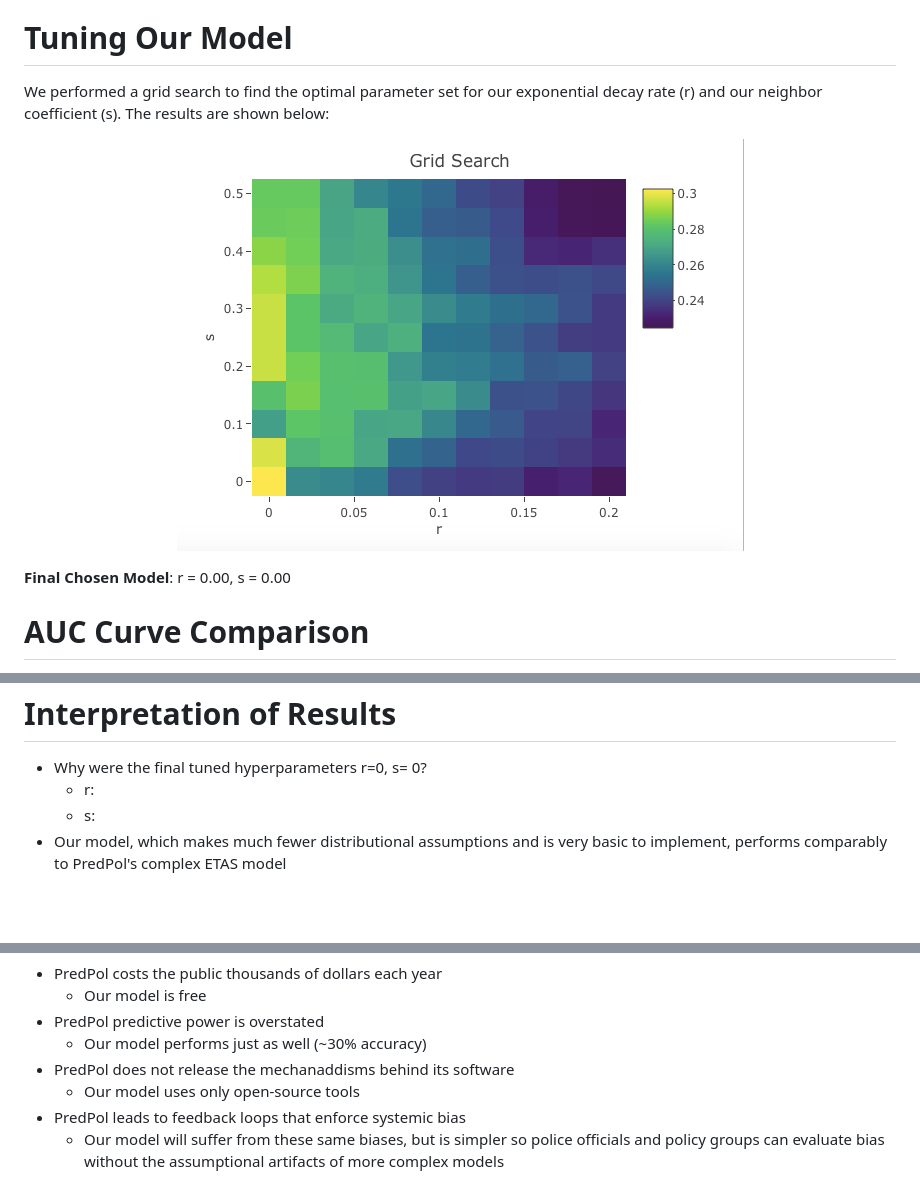
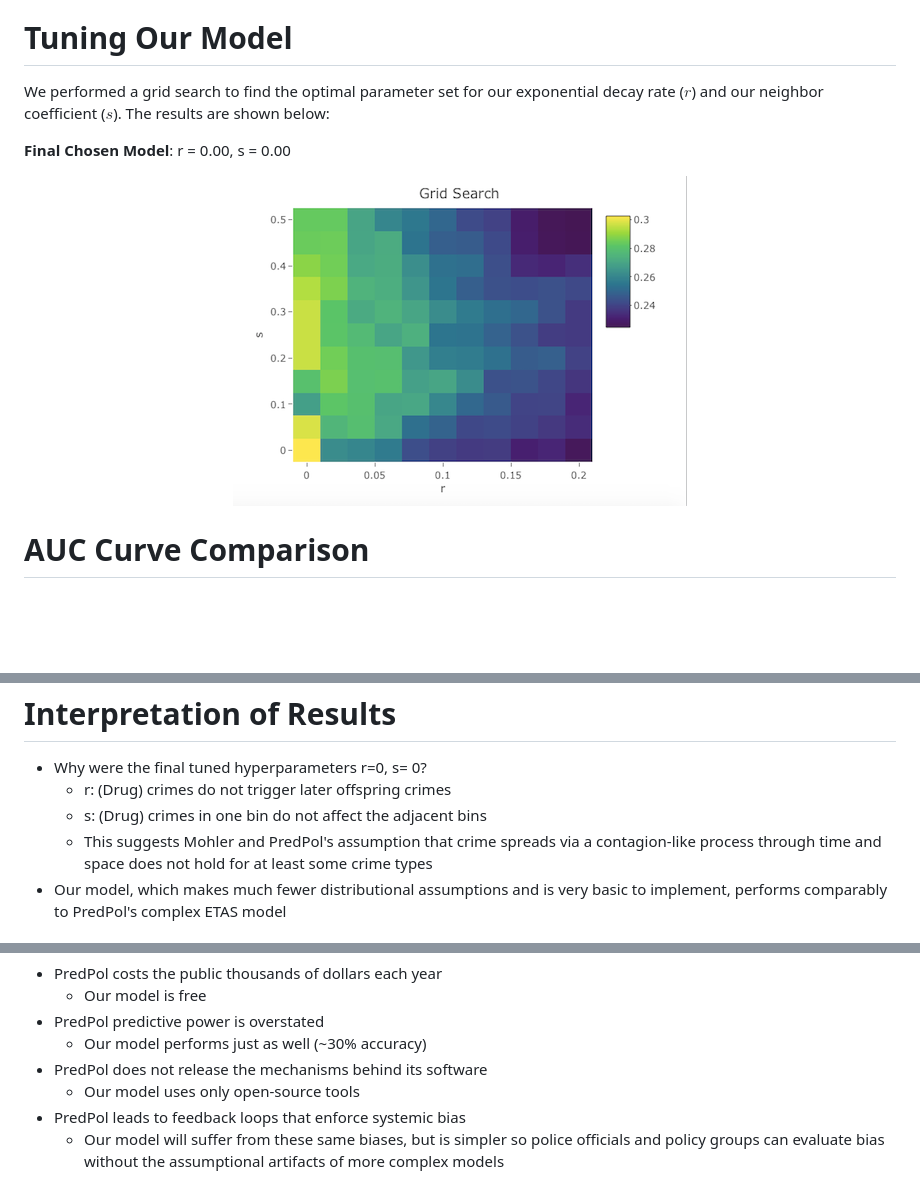
Before and after one commit to arun-ramamurthy/pred-pol, a Markdown page: presentation/presentation.md, 3 parts joined by grey strips. GitHub-like rendering; pictures changed too: presentation/grid_search.png; blank space fills up the shorter version.

```diff
--- a/presentation/presentation.md
+++ b/presentation/presentation.md
@@ -140,10 +140,12 @@ type: section
 Tuning Our Model
 ========================================================
 
-We performed a grid search to find the optimal parameter set for our exponential decay rate (r) and our neighbor coefficient (s). The results are shown below:
+We performed a grid search to find the optimal parameter set for our exponential decay rate ($\textit{r}$) and our neighbor coefficient ($\textit{s}$). The results are shown below:
+
+**Final Chosen Model**: r = 0.00, s = 0.00
 <p align="center"><img src="grid_search.png" /></p>
 
-**Final Chosen Model**: r = 0.00, s = 0.00
+
 
 AUC Curve Comparison
 ========================================================
@@ -158,8 +160,9 @@ type: section
 Interpretation of Results
 ========================================================
 - Why were the final tuned hyperparameters r=0, s= 0?
-  - r:
-  - s:
+  - r: (Drug) crimes do not trigger later offspring crimes
+  - s: (Drug) crimes in one bin do not affect the adjacent bins
+  - This suggests Mohler and PredPol's assumption that crime spreads via a contagion-like process through time and space does not hold for at least some crime types
 - Our model, which makes much fewer distributional assumptions and is very basic to implement, performs comparably to PredPol's complex ETAS model
 
 Limitations
@@ -175,7 +178,7 @@ Social Consequences
   - Our model is free
 - PredPol predictive power is overstated
   - Our model performs just as well (~30% accuracy)
-- PredPol does not release the mechanaddisms behind its software
+- PredPol does not release the mechanisms behind its software
   - Our model uses only open-source tools
 - PredPol leads to feedback loops that enforce systemic bias
   - Our model will suffer from these same biases, but is simpler so police officials and policy groups can evaluate bias without the assumptional artifacts of more complex models
```
Also changed, not shown: 1 other file.
